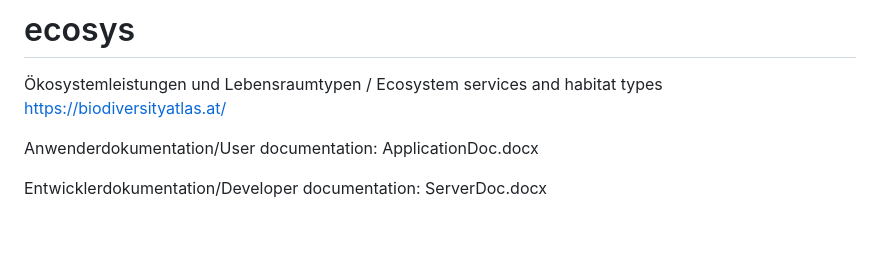
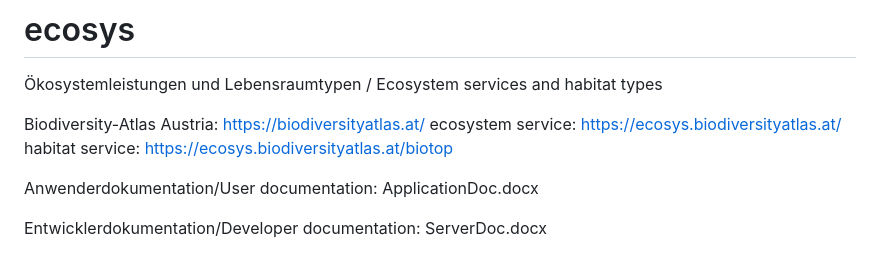
Before and after one commit to biodivAtlasAT/ecosys, a Markdown page: README.md, the part around the change. GitHub-like rendering; blank space fills up the shorter version.

Commit message:
Update README.md
URLs added

```diff
--- a/README.md
+++ b/README.md
@@ -1,6 +1,9 @@
 # ecosys
 Ökosystemleistungen und Lebensraumtypen / Ecosystem services and habitat types
-https://biodiversityatlas.at/
+
+Biodiversity-Atlas Austria: https://biodiversityatlas.at/
+ecosystem service: https://ecosys.biodiversityatlas.at/
+habitat service: https://ecosys.biodiversityatlas.at/biotop
 
 Anwenderdokumentation/User documentation: ApplicationDoc.docx
 
```
